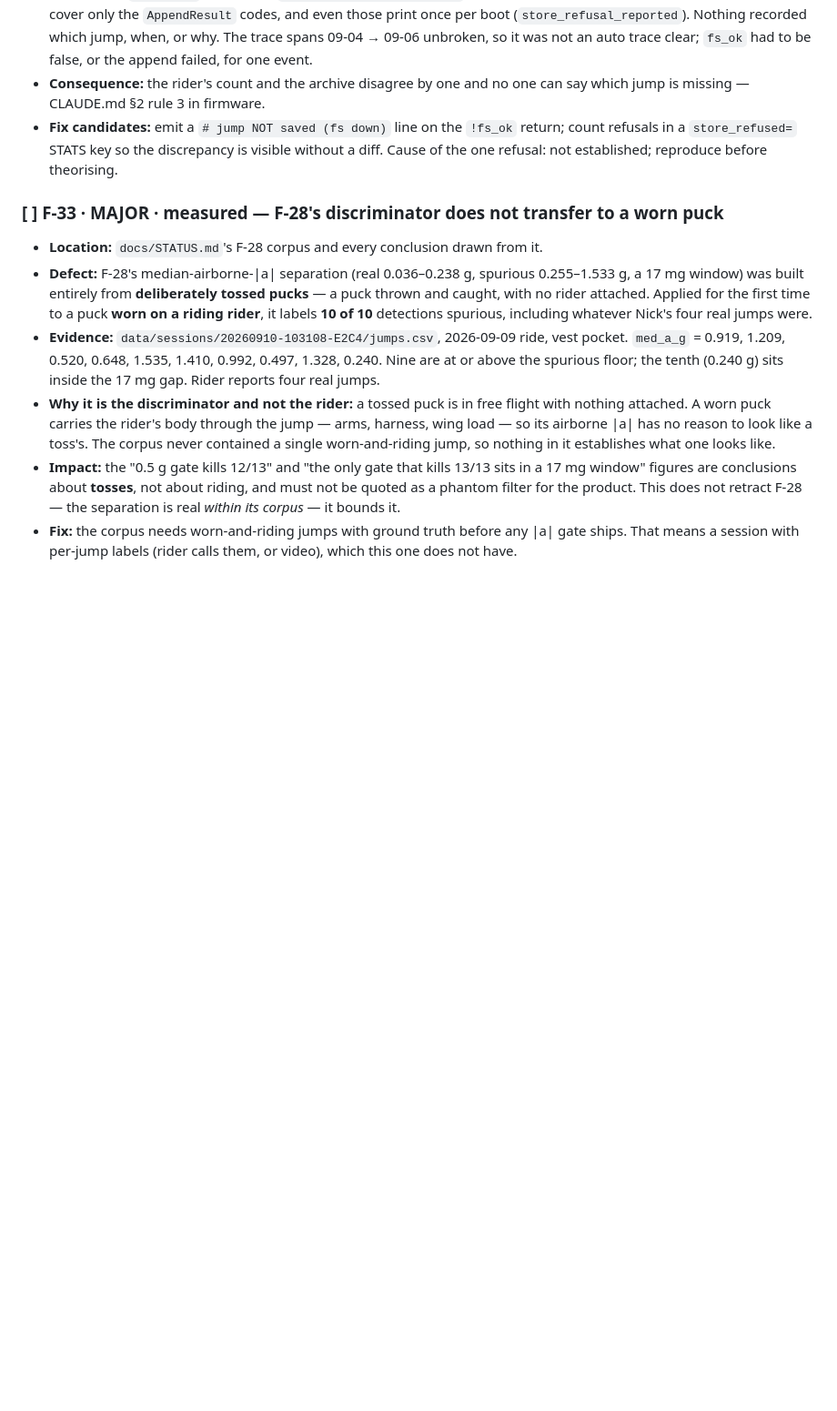
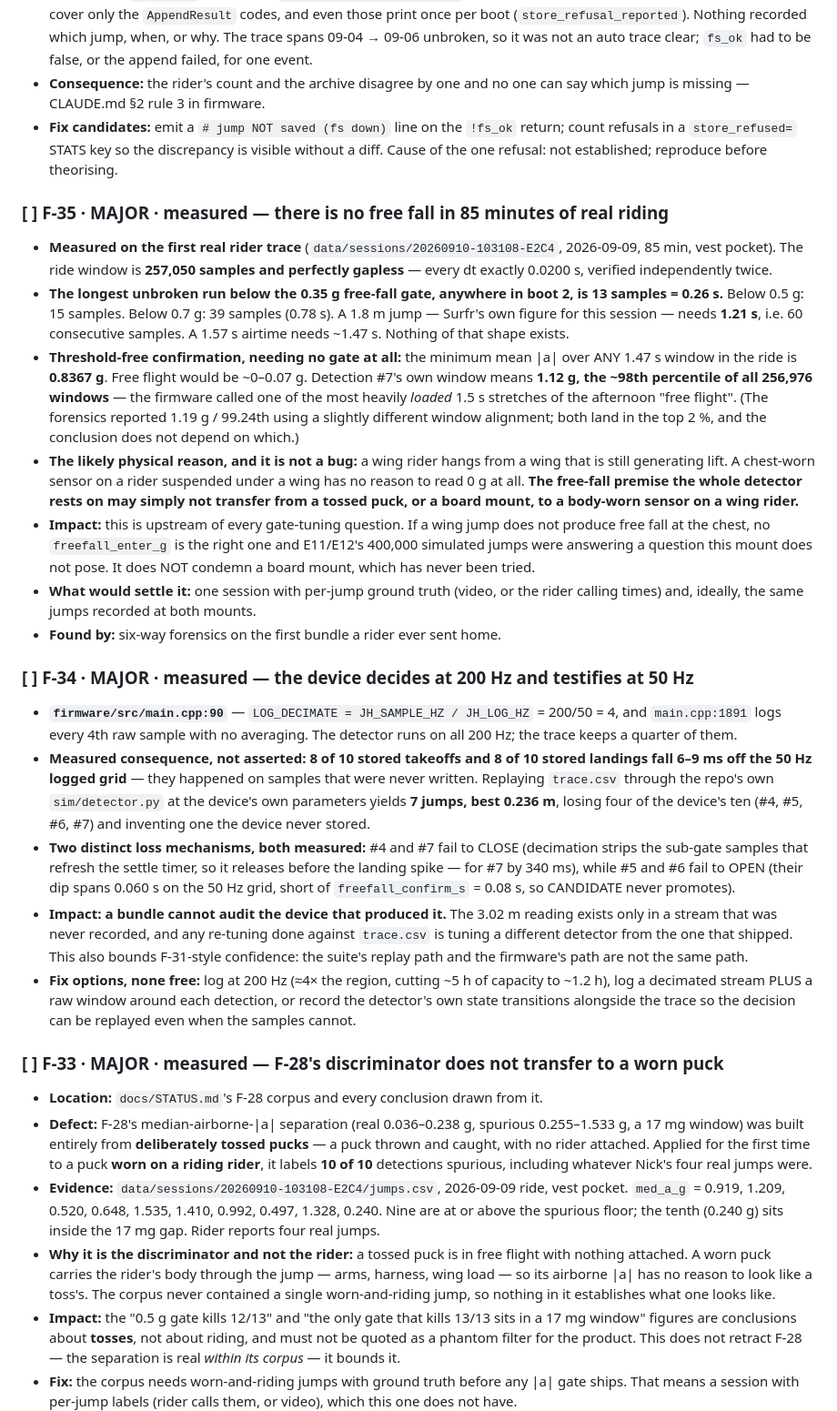
Before and after one commit to joshcrow/Jump-height, a Markdown page: docs/audit-2026-08-22.md, the part around the change. Shown at 91% size. Rendered like a GitHub page; blank space fills up the shorter version.

Commit message:
F-34 and F-35: the detector never saw free fall, and cannot be audited from its own trace
Six independent analyses of the first real rider trace, each rechecked, and I
reproduced the load-bearing numbers myself before filing.

F-35. The ride window is 257,050 samples and perfectly gapless — every dt
exactly 0.0200 s. In all of it, the longest unbroken run below the 0.35 g
free-fall gate is 13 samples, 0.26 s. A 1.8 m jump (Surfr's own figure for
this session) needs 1.21 s, sixty consecutive samples. Threshold-free version,
needing no gate: the minimum mean |a| over ANY 1.47 s window in the ride is
0.8367 g, and detection #7's own window means 1.12 g — about the 98th
percentile. The firmware called one of the most heavily LOADED stretches of
the afternoon free flight.

The likely reason is physics, not a bug: a wing rider hangs from a wing that
is still making lift, so a chest-worn sensor has no reason to read 0 g. If a
wing jump does not produce free fall at the chest, then no freefall_enter_g is
the right one, and E11/E12's 400,000 simulated jumps were answering a question
this mount does not pose. A board mount has never been tried and is not
condemned by this.

F-34. main.cpp:90 decimates 200 Hz to 50 Hz for the log while the detector
runs on all 200. Measured: 8 of 10 stored takeoffs and 8 of 10 landings fall
6-9 ms off the logged grid — they happened on samples that were never written.
Replaying the trace through sim/detector.py at the device's own parameters
gives 7 jumps where the device stored 10, losing four and inventing one, by
two different mechanisms (two fail to close, two fail to open). So a bundle
cannot audit the device that made it, and the 3.02 m exists only in a stream
nobody recorded.

Also corrected: STATUS said Nick's profile is "Wing Foil" in 8/8 FITs. This
ride came back "Windsurf". He uses both, so the data field has to be on both.

Co-Authored-By: Claude Opus 5 (1M context) <noreply@anthropic.com>
Claude-Session: https://claude.ai/code/session_01RyA9MnPLcrCHjR5ZvR3hsm

```diff
--- a/docs/audit-2026-08-22.md
+++ b/docs/audit-2026-08-22.md
@@ -345,6 +345,62 @@ surfaces something not already ticketed files it rather than absorbing it.
   discrepancy is visible without a diff. Cause of the one refusal: not
   established; reproduce before theorising.
 
+### [ ] F-35 · MAJOR · measured — there is no free fall in 85 minutes of real riding
+
+- **Measured on the first real rider trace** (`data/sessions/20260910-103108-E2C4`,
+  2026-09-09, 85 min, vest pocket). The ride window is **257,050 samples and
+  perfectly gapless** — every dt exactly 0.0200 s, verified independently twice.
+- **The longest unbroken run below the 0.35 g free-fall gate, anywhere in boot 2,
+  is 13 samples = 0.26 s.** Below 0.5 g: 15 samples. Below 0.7 g: 39 samples
+  (0.78 s). A 1.8 m jump — Surfr's own figure for this session — needs
+  **1.21 s**, i.e. 60 consecutive samples. A 1.57 s airtime needs ~1.47 s.
+  Nothing of that shape exists.
+- **Threshold-free confirmation, needing no gate at all:** the minimum mean |a|
+  over ANY 1.47 s window in the ride is **0.8367 g**. Free flight would be
+  ~0–0.07 g. Detection #7's own window means **1.12 g, the ~98th percentile of
+  all 256,976 windows** — the firmware called one of the most heavily *loaded*
+  1.5 s stretches of the afternoon "free flight". (The forensics reported 1.19 g
+  / 99.24th using a slightly different window alignment; both land in the top
+  2 %, and the conclusion does not depend on which.)
+- **The likely physical reason, and it is not a bug:** a wing rider hangs from a
+  wing that is still generating lift. A chest-worn sensor on a rider suspended
+  under a wing has no reason to read 0 g at all. **The free-fall premise the
+  whole detector rests on may simply not transfer from a tossed puck, or a board
+  mount, to a body-worn sensor on a wing rider.**
+- **Impact:** this is upstream of every gate-tuning question. If a wing jump does
+  not produce free fall at the chest, no `freefall_enter_g` is the right one and
+  E11/E12's 400,000 simulated jumps were answering a question this mount does not
+  pose. It does NOT condemn a board mount, which has never been tried.
+- **What would settle it:** one session with per-jump ground truth (video, or the
+  rider calling times) and, ideally, the same jumps recorded at both mounts.
+- **Found by:** six-way forensics on the first bundle a rider ever sent home.
+
+### [ ] F-34 · MAJOR · measured — the device decides at 200 Hz and testifies at 50 Hz
+
+- **`firmware/src/main.cpp:90`** — `LOG_DECIMATE = JH_SAMPLE_HZ / JH_LOG_HZ` =
+  200/50 = 4, and `main.cpp:1891` logs every 4th raw sample with no averaging.
+  The detector runs on all 200 Hz; the trace keeps a quarter of them.
+- **Measured consequence, not asserted:** **8 of 10 stored takeoffs and 8 of 10
+  stored landings fall 6–9 ms off the 50 Hz logged grid** — they happened on
+  samples that were never written. Replaying `trace.csv` through the repo's own
+  `sim/detector.py` at the device's own parameters yields **7 jumps, best
+  0.236 m**, losing four of the device's ten (#4, #5, #6, #7) and inventing one
+  the device never stored.
+- **Two distinct loss mechanisms, both measured:** #4 and #7 fail to CLOSE
+  (decimation strips the sub-gate samples that refresh the settle timer, so it
+  releases before the landing spike — for #7 by 340 ms), while #5 and #6 fail to
+  OPEN (their dip spans 0.060 s on the 50 Hz grid, short of
+  `freefall_confirm_s` = 0.08 s, so CANDIDATE never promotes).
+- **Impact:** **a bundle cannot audit the device that produced it.** The 3.02 m
+  reading exists only in a stream that was never recorded, and any re-tuning done
+  against `trace.csv` is tuning a different detector from the one that shipped.
+  This also bounds F-31-style confidence: the suite's replay path and the
+  firmware's path are not the same path.
+- **Fix options, none free:** log at 200 Hz (≈4× the region, cutting ~5 h of
+  capacity to ~1.2 h), log a decimated stream PLUS a raw window around each
+  detection, or record the detector's own state transitions alongside the trace
+  so the decision can be replayed even when the samples cannot.
+
 ### [ ] F-33 · MAJOR · measured — F-28's discriminator does not transfer to a worn puck
 
 - **Location:** `docs/STATUS.md`'s F-28 corpus and every conclusion drawn from it.
```
Also changed, not shown: docs/STATUS.md (+4 -3 lines).
